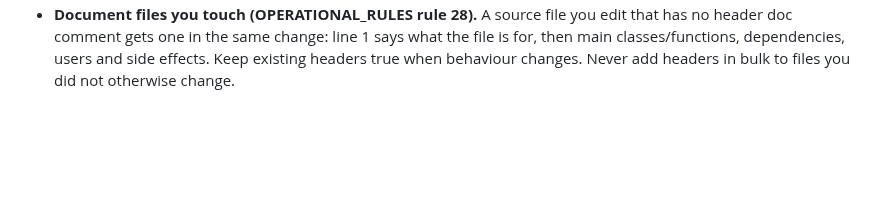
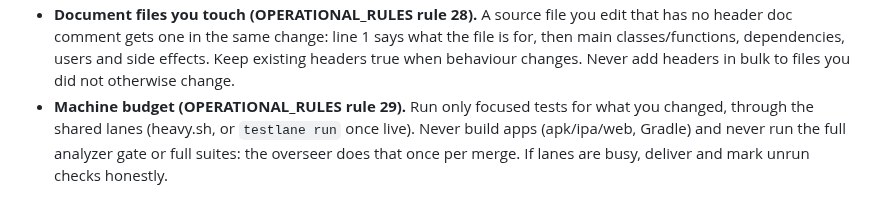
Before and after one commit to Ramesh-Giri/IAC-protocol, a Markdown page: agentmail/templates/SEAT_AGENTS.md, the part around the change. Rendered like a GitHub page; blank space fills up the shorter version.

```diff
--- a/agentmail/templates/SEAT_AGENTS.md
+++ b/agentmail/templates/SEAT_AGENTS.md
@@ -71,3 +71,8 @@ before acting. Messages have a `type:` — `proposal` asks for your verdict
   what the file is for, then main classes/functions, dependencies, users and
   side effects. Keep existing headers true when behaviour changes. Never add
   headers in bulk to files you did not otherwise change.
+- **Machine budget (OPERATIONAL_RULES rule 29).** Run only focused tests for
+  what you changed, through the shared lanes (heavy.sh, or `testlane run`
+  once live). Never build apps (apk/ipa/web, Gradle) and never run the full
+  analyzer gate or full suites: the overseer does that once per merge. If
+  lanes are busy, deliver and mark unrun checks honestly.
```
Also changed, not shown: agentmail/OPERATIONAL_RULES.md (+12 -0 lines).
